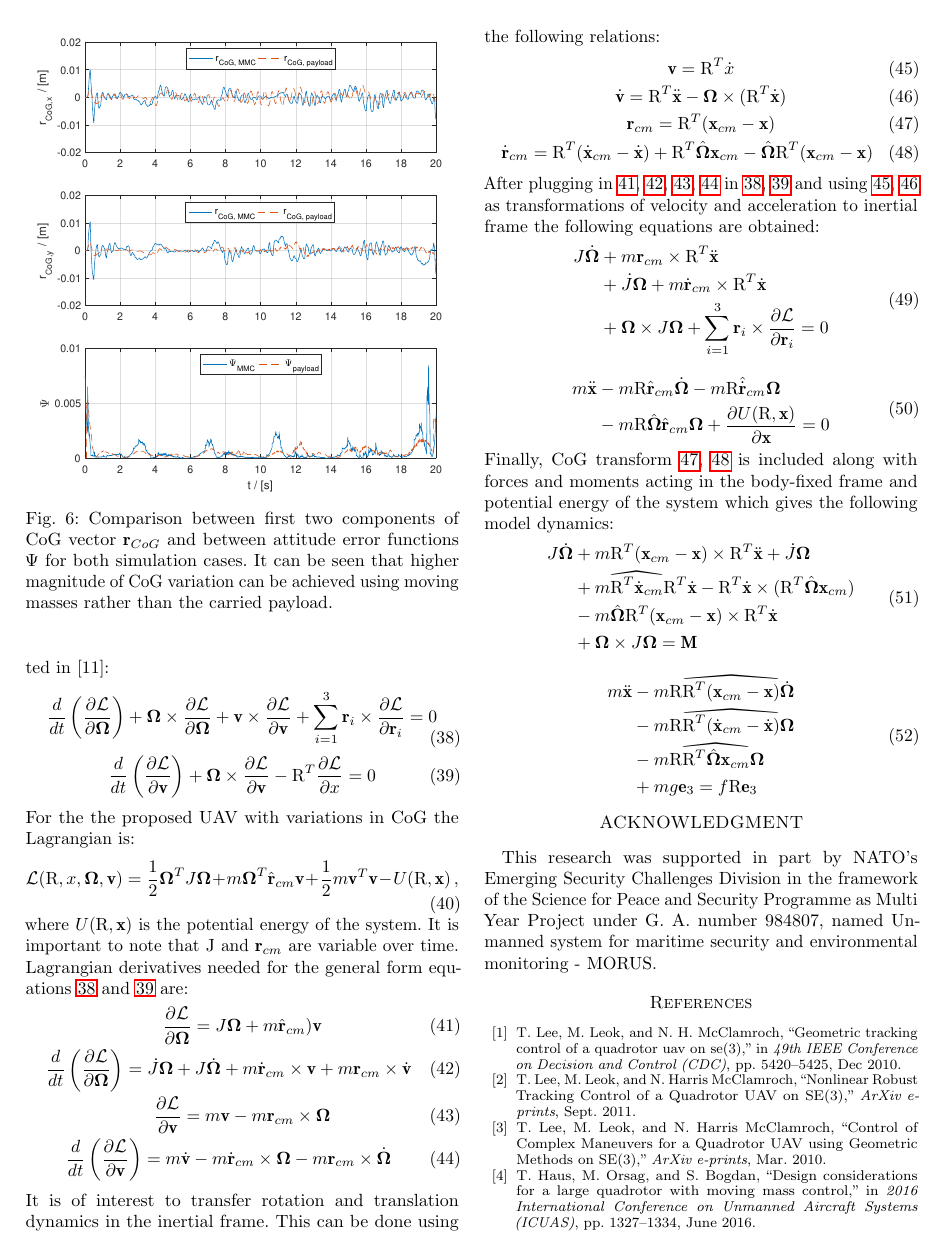
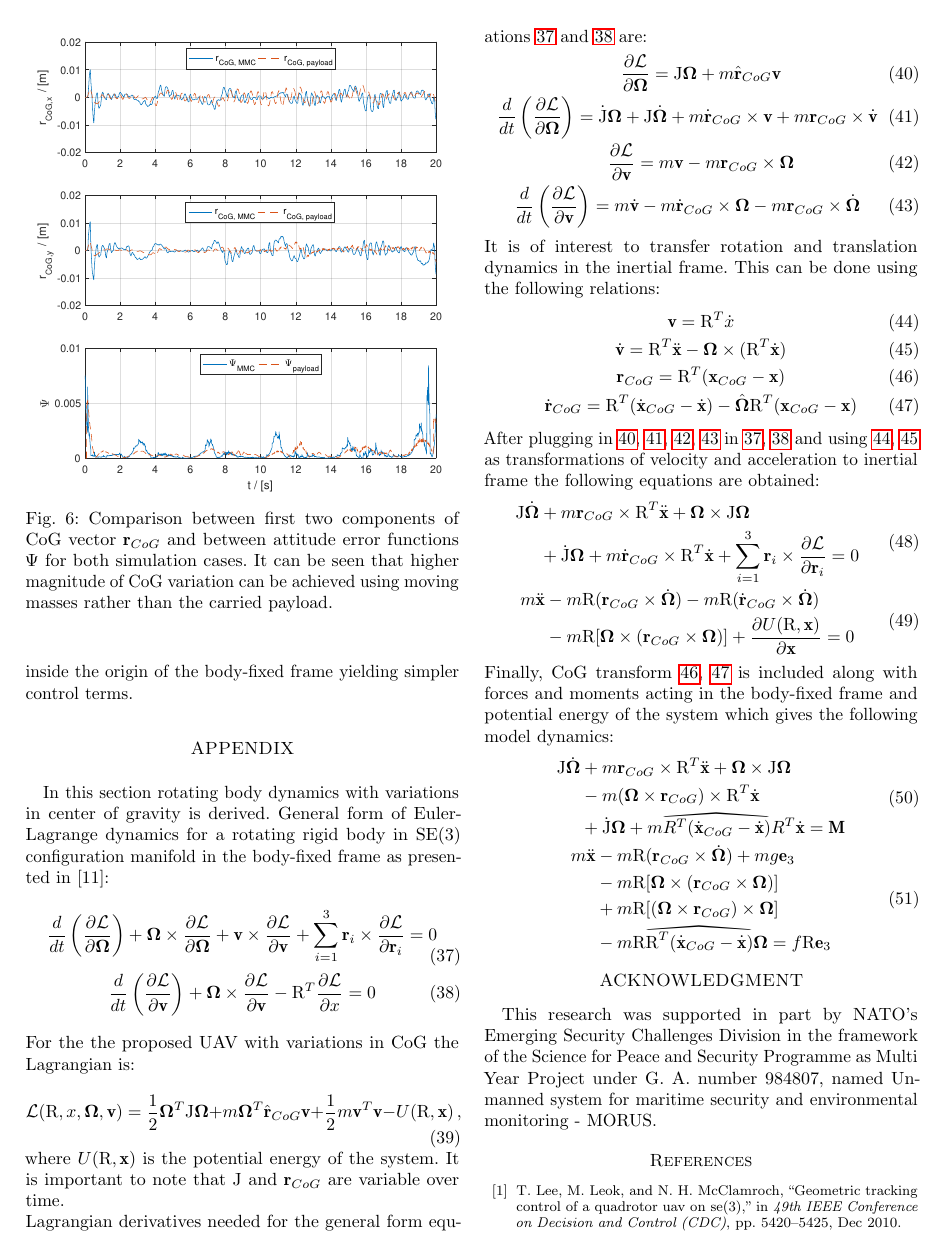
Before and after one commit to lmark1/mmc_geom_clanak, a LaTeX paper (main.tex, which reads content/appendix.tex): page 6 of 7. Compiled offline with pdfLaTeX.

Commit message:
Added additional control and model terms

```diff
--- a/content/appendix.tex
+++ b/content/appendix.tex
@@ -11,51 +11,55 @@ General form of Euler-Lagrange dynamics for a rotating rigid body in SE(3) confi
 \end{gather}
 For the the proposed UAV with variations in CoG the Lagrangian is:
 \begin{equation}
-	\La(\text{R},x,\mb{\Omega},\textbf{v}) = \frac{1}{2}\mb{\Omega}^TJ\mb{\Omega} + m \mb{\Omega}^T \hat{\textbf{r}}_{cm}\textbf{v} + \frac{1}{2}m\textbf{v}^T\textbf{v} - U(\text{R},\textbf{x}) \, ,
+	\La(\text{R},x,\mb{\Omega},\textbf{v}) = \frac{1}{2}\mb{\Omega}^T\text{J}\mb{\Omega} + m \mb{\Omega}^T \hat{\textbf{r}}_{CoG}\textbf{v} + \frac{1}{2}m\textbf{v}^T\textbf{v} - U(\text{R},\textbf{x}) \, ,
 \end{equation}
-where $U(\text{R}, \textbf{x})$ is the potential energy of the system. It is important to note that \text{J} and $\textbf{r}_{cm}$ are variable over time. \\
+where $U(\text{R}, \textbf{x})$ is the potential energy of the system. It is important to note that \text{J} and $\textbf{r}_{CoG}$ are variable over time. \\
 Lagrangian derivatives needed for the general form equations \ref{general1} and \ref{general2} are:
 \begin{gather}
-	\frac{\partial \La}{\partial \mb{\Omega}} = J\mb{\Omega} + m \hat{\textbf{r}}_{cm})\textbf{v} \label{d1}\\
-	\frac{d}{dt} \left( \frac{\partial \La}{\partial \mb{\Omega}} \right) = \dot{J} \mb{\Omega} + J \dot{\mb{\Omega}} + m \dot{\textbf{r}}_{cm} \times \textbf{v} + m \textbf{r}_{cm} \times \dot{\textbf{v}} \label{d2}\\
-	\frac{\partial \La}{\partial \textbf{v}} = m\textbf{v} - m\textbf{r}_{cm} \times \mb{\Omega} \label{d3}\\
-	\frac{d}{dt} \left( \frac{\partial \La}{\partial \textbf{v}} \right) = m\dot{\textbf{v}} - m\dot{\textbf{r}}_{cm} \times \mb{\Omega} - m \textbf{r}_{cm} \times \dot{\mb{\Omega}} \label{d4}
+	\frac{\partial \La}{\partial \mb{\Omega}} = \text{J}\mb{\Omega} + m \hat{\textbf{r}}_{CoG}\textbf{v} \label{d1}\\
+	\frac{d}{dt} \left( \frac{\partial \La}{\partial \mb{\Omega}} \right) = \dot{\text{J}} \mb{\Omega} + \text{J} \dot{\mb{\Omega}} + m \dot{\textbf{r}}_{CoG} \times \textbf{v} + m \textbf{r}_{CoG} \times \dot{\textbf{v}} \label{d2}\\
+	\frac{\partial \La}{\partial \textbf{v}} = m\textbf{v} - m\textbf{r}_{CoG} \times \mb{\Omega} \label{d3}\\
+	\frac{d}{dt} \left( \frac{\partial \La}{\partial \textbf{v}} \right) = m\dot{\textbf{v}} - m\dot{\textbf{r}}_{CoG} \times \mb{\Omega} - m \textbf{r}_{CoG} \times \dot{\mb{\Omega}} \label{d4}
 \end{gather}
 It is of interest to transfer rotation and translation dynamics in the inertial frame. This can be done using the following relations:
 \begin{gather}
 	\textbf{v} = \text{R}^T \dot{x} \label{inertial1}\\
 	\dot{\textbf{v}} = \text{R}^T \ddot{\textbf{x}} - \mb{\Omega} \times (\text{R}^T \dot{\textbf{x}} ) \label{inertial2} \\
-	\textbf{r}_{cm} = \text{R}^T(\textbf{x}_{cm} - \textbf{x}) \label{inertial3} \\
-	\dot{\textbf{r}}_{cm} = \text{R}^T(\dot{\textbf{x}}_{cm} - \dot{\textbf{x}}) + \text{R}^T\hat{\mb{\Omega}}\textbf{x}_{cm} - \hat{\mb{\Omega}}\text{R}^T(\textbf{x}_{cm} - \textbf{x}) \label{inertial4}
+	\textbf{r}_{CoG} = \text{R}^T(\textbf{x}_{CoG} - \textbf{x}) \label{inertial3} \\
+	\dot{\textbf{r}}_{CoG} = \text{R}^T(\dot{\textbf{x}}_{CoG} - \dot{\textbf{x}}) - \hat{\mb{\Omega}}\text{R}^T(\textbf{x}_{CoG} - \textbf{x}) \label{inertial4}
 \end{gather}
 After plugging in \ref{d1}, \ref{d2}, \ref{d3}, \ref{d4} in \ref{general1}, \ref{general2} and using \ref{inertial1}, \ref{inertial2} as transformations of velocity and acceleration to inertial frame the following equations are obtained:
+\begin{gather}
 \begin{align}
 	\begin{split}
-		J\dot{\mb{\Omega}} &+ m \textbf{r}_{cm} \times \text{R}^T \ddot{\textbf{x}} \\
-		&+ \dot{J} \mb{\Omega} + m\dot{\textbf{r}}_{cm} \times \text{R}^T \dot{\textbf{x}} \\
-		&+ \mb{\Omega} \times J\mb{\Omega} + \sum_{i=1}^{3} \textbf{r}_i \times \frac{\partial \La}{\partial \textbf{r}_i} = 0
+		\text{J}\dot{\mb{\Omega}} &+ m \textbf{r}_{CoG} \times \text{R}^T \ddot{\textbf{x}} + \mb{\Omega} \times \text{J}\mb{\Omega} \\
+		&+ \dot{\text{J}} \mb{\Omega} + m\dot{\textbf{r}}_{CoG} \times \text{R}^T \dot{\textbf{x}} + \sum_{i=1}^{3} \textbf{r}_i \times \frac{\partial \La}{\partial \textbf{r}_i} = 0
+	\end{split}
+\end{align} \\
+\begin{align}
+	\begin{split}
+		m\ddot{\textbf{x}} & - m\text{R}(\textbf{r}_{CoG} \times \dot{\mb{\Omega}}) - m\text{R}(\dot{\textbf{r}}_{CoG} \times \dot{\mb{\Omega}}) \\
+		&- m \text{R}[\mb{\Omega} \times (\textbf{r}_{CoG} \times \mb{\Omega})] + \frac{\partial U(\text{R},\textbf{x})}{\partial \textbf{x}} = 0
 	\end{split}
 \end{align}
+\end{gather}
+Finally, CoG transform \ref{inertial3}, \ref{inertial4} is included along with forces and moments acting in the body-fixed frame and potential energy of the system which gives the following model dynamics:
+\begin{gather}
+\label{complete_model1}
 \begin{align}
 	\begin{split}
-		m\ddot{\textbf{x}} &- m\text{R}\hat{\textbf{r}}_{cm} \dot{\mb{\Omega}} - m\text{R}\hat{\dot{\textbf{r}}}_{cm}\mb{\Omega}\\
-		&-m\text{R}\hat{\mb{\Omega}}\hat{\textbf{r}}_{cm}\mb{\Omega} + \frac{\partial U(\text{R},\textbf{x})}{\partial \textbf{x}} = 0
+		 \text{J}\dot{\mb{\Omega}} & + m\textbf{r}_{CoG} \times \text{R}^T\ddot{\textbf{x}} + \mb{\Omega} \times \text{J}\mb{\Omega}  \\
+		 & - m (\mb{\Omega} \times \textbf{r}_{CoG}) \times \text{R}^T \dot{\textbf{x}} \\
+		 & + \dot{\text{J}}\mb{\Omega} + m \reallywidehat{R^T (\dot{\textbf{x}}_{CoG} - \dot{\textbf{x}})}R^T\dot{\textbf{x}} = \textbf{M}
+	\end{split}
+\end{align} \\
+\label{complete_model2}
+\begin{align}
+	\begin{split}
+		m \ddot{\textbf{x}} & - m\text{R}(\textbf{r}_{CoG} \times \dot{\mb{\Omega}}) + mg\textbf{e}_3 \\
+		& - m \text{R}[\mb{\Omega} \times (\textbf{r}_{CoG} \times \mb{\Omega})]\\
+		& + m\text{R}[(\mb{\Omega} \times \textbf{r}_{CoG}) \times \mb{\Omega}] \\
+		& - m \text{R} \reallywidehat{ \text{R}^T (\dot{\textbf{x}}_{CoG} - \dot{\textbf{x}}) }\mb{\Omega}  = f\text{R}\textbf{e}_3
 	\end{split}
 \end{align}
-Finally, CoG transform \ref{inertial3}, \ref{inertial4} is included along with forces and moments acting in the body-fixed frame and potential energy of the system which gives the following model dynamics:
-\begin{align}
-	\begin{split}
-		 J\dot{\mb{\Omega}} & + m\text{R}^T(\textbf{x}_{cm} - \textbf{x}) \times \text{R}^T\ddot{\textbf{x}} + \dot{J}\mb{\Omega} \\
-		 & + m\reallywidehat{\text{R}^T\dot{\textbf{x}}_{cm}}\text{R}^T\dot{\textbf{x}} - \text{R}^T\dot{\textbf{x}} \times (\text{R}^T\hat{\mb{\Omega}}\textbf{x}_{cm}) \\
-		 & - m\hat{\mb{\Omega}}\text{R}^T(\textbf{x}_{cm} - \textbf{x}) \times \text{R}^T \dot{\textbf{x}} \\
-		 & + \mb{\Omega} \times J\mb{\Omega} = \textbf{M}
-	\end{split}
-\end{align}
-\begin{align}
-	\begin{split}
-		m \ddot{\textbf{x}} &- m\text{R}\reallywidehat{\text{R}^T(\textbf{x}_{cm} - \textbf{x})}\dot{\mb{\Omega}} \\
-		& - m\text{R}\reallywidehat{\text{R}^T(\dot{\textbf{x}}_{cm} - \dot{\textbf{x}})} \mb{\Omega} \\
-		& - m\text{R}\reallywidehat{\text{R}^T\hat{\mb{\Omega}}\textbf{x}_{cm}}\mb{\Omega} \\
-		& + mg\textbf{e}_3 = f\text{R}\textbf{e}_3
-	\end{split}
-\end{align}
+\end{gather}
```
Also changed, not shown: content/control.tex (+15 -11 lines), content/introduction.tex (+1 -1 lines), content/model.tex (+18 -5 lines), content/simulation.tex (+0 -1 lines), main.pdf.
